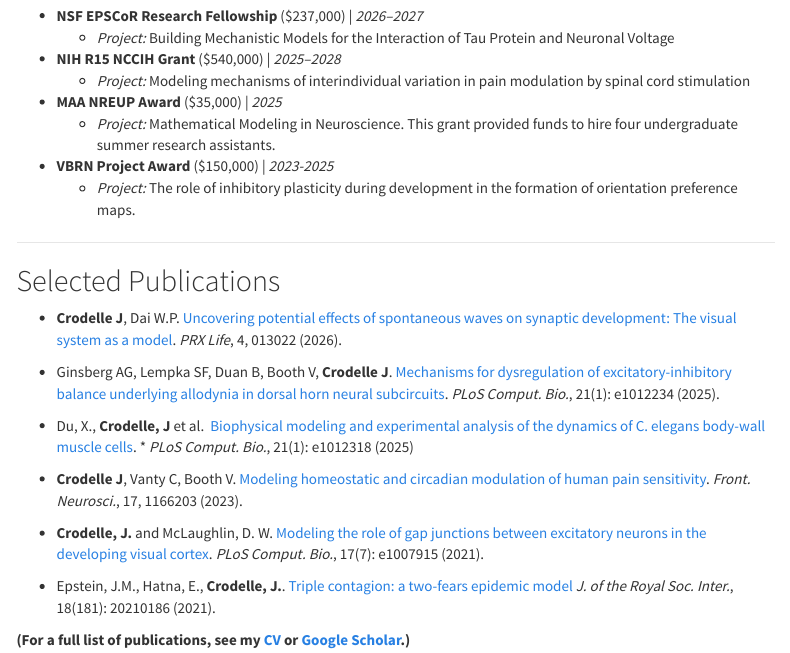
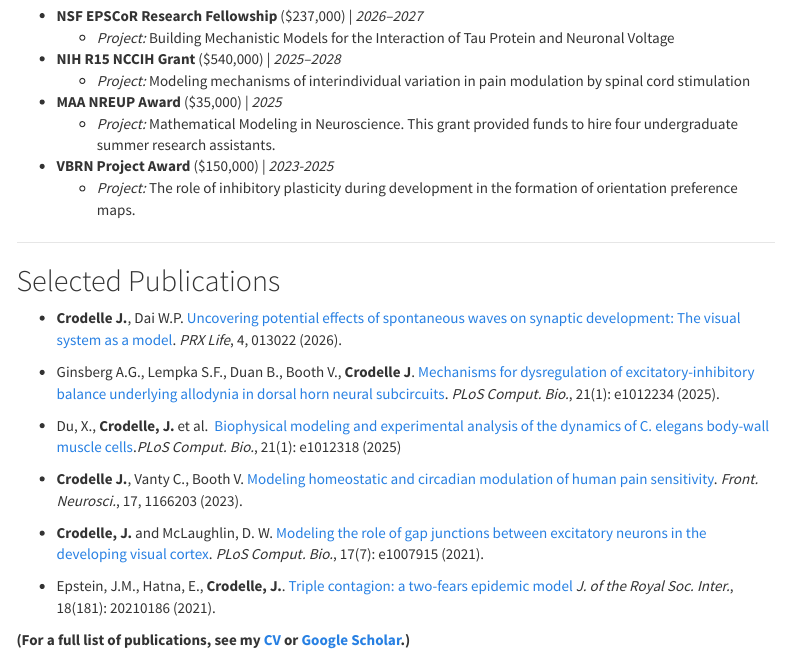
Before and after one commit to jcrodelle/myWebsite, an R Markdown document (index.Rmd): the page in a window 1100 px wide, from 610 px down. Rendered offline with R 4.5, knitr and Pandoc, with nearby package versions; menus at the side of the page are left out.

Commit message:
Add new files to the website

```diff
--- a/index.Rmd
+++ b/index.Rmd
@@ -53,20 +53,20 @@ When not working on mathematical models, I enjoy reading and exploring the outdo
 ## Selected Publications
 
 
-* **Crodelle J**, Dai W.P. <a href="https://doi.org/10.1103/qr68-9vy9" target="_blank">Uncovering potential effects of spontaneous waves on synaptic development: The visual system as a model</a>. *PRX Life*, 4, 013022 (2026).
+* **Crodelle J.**, Dai W.P. <a href="https://doi.org/10.1103/qr68-9vy9" target="_blank">Uncovering potential effects of spontaneous waves on synaptic development: The visual system as a model</a>. *PRX Life*, 4, 013022 (2026).
 
-* Ginsberg AG, Lempka SF, Duan B, Booth V, **Crodelle J**. <a href="https://doi.org/10.1371/journal.pcbi.1012234" target="_blank">Mechanisms for dysregulation of excitatory-inhibitory balance underlying allodynia in dorsal horn neural subcircuits</a>.  *PLoS Comput. Bio.*, 21(1): e1012234 (2025).
+* Ginsberg A.G., Lempka S.F., Duan B., Booth V., **Crodelle J**. <a href="https://doi.org/10.1371/journal.pcbi.1012234" target="_blank">Mechanisms for dysregulation of excitatory-inhibitory balance underlying allodynia in dorsal horn neural subcircuits</a>.  *PLoS Comput. Bio.*, 21(1): e1012234 (2025).
 
-* Du, X., **Crodelle, J** et al.  <a href="https://journals.plos.org/ploscompbiol/article?id=10.1371/journal.pcbi.1012318" target = "_blank"> Biophysical modeling and experimental analysis of the dynamics of C. elegans body-wall muscle cells</a>. * *PLoS Comput. Bio.*, 21(1): e1012318 (2025)
+* Du, X., **Crodelle, J.** et al.  <a href="https://journals.plos.org/ploscompbiol/article?id=10.1371/journal.pcbi.1012318" target = "_blank"> Biophysical modeling and experimental analysis of the dynamics of C. elegans body-wall muscle cells</a>.*PLoS Comput. Bio.*, 21(1): e1012318 (2025)
 
-* **Crodelle J**, Vanty C, Booth V. <a href="https://doi.org/10.3389/fnins.2023.1166203" target="_blank">Modeling homeostatic and circadian modulation of human pain sensitivity</a>. *Front. Neurosci.*, 17, 1166203 (2023).
+* **Crodelle J.**, Vanty C., Booth V. <a href="https://doi.org/10.3389/fnins.2023.1166203" target="_blank">Modeling homeostatic and circadian modulation of human pain sensitivity</a>. *Front. Neurosci.*, 17, 1166203 (2023).
 
 * **Crodelle, J.** and McLaughlin, D. W. <a href="https://journals.plos.org/ploscompbiol/article?id=10.1371/journal.pcbi.1007915" target="_blank">Modeling the role of gap junctions between excitatory
 neurons in the developing visual cortex</a>. *PLoS Comput. Bio.*, 17(7): e1007915 (2021).
 
 * Epstein, J.M., Hatna, E., **Crodelle, J.**. <a href="https://doi.org/10.1098/rsif.2021.0186" target="_blank"> Triple contagion: a two-fears epidemic model</a> *J. of the Royal Soc. Inter.*, 18(181): 20210186 (2021).
 
-**(For a full list of publications, see my [CV](cv.pdf) or [Google Scholar](https://scholar.google.com).)**
+**(For a full list of publications, see my [CV](Jennifer_Crodelle_CV_2026.pdf) or [Google Scholar](https://scholar.google.com).)**
 
 ---
 
```
Also changed, not shown: images/me_Gale.jpg (deleted), images/me_flowers_med_hr.png (deleted), 3 other files.
